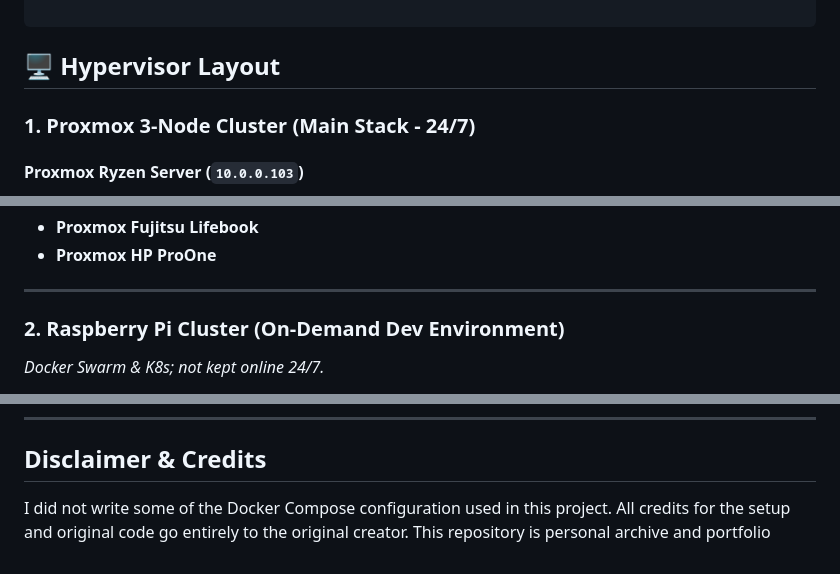
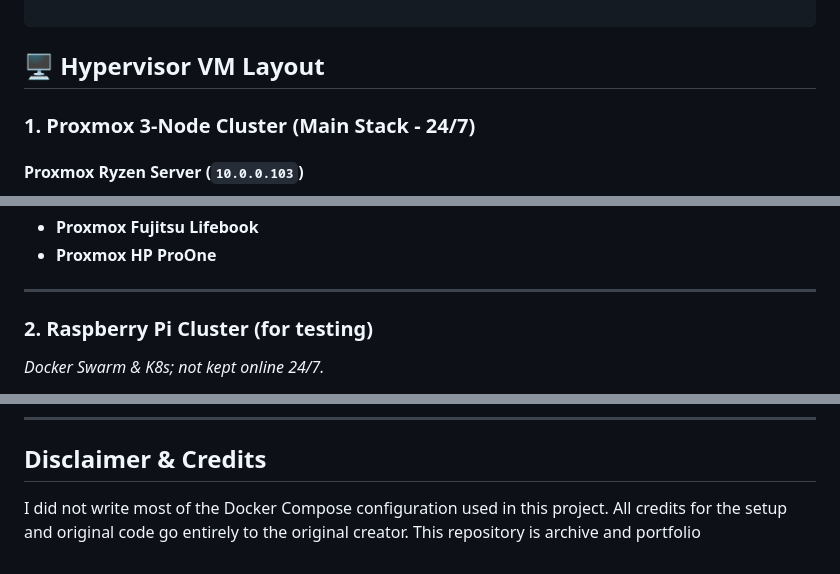
Before and after one commit to Tesla-Fryvo/Homelab, a Markdown page: README.md, 3 parts joined by grey strips. GitHub-like rendering.

````diff
--- a/README.md
+++ b/README.md
@@ -112,7 +113,7 @@ Welcome to my homelab repository this is hardware documentation, and archive for
 
 ```
 
-## 🖥️ Hypervisor Layout
+## 🖥️ Hypervisor VM Layout
 
 ### 1. Proxmox 3-Node Cluster (Main Stack - 24/7)
 
@@ -137,7 +138,7 @@ Welcome to my homelab repository this is hardware documentation, and archive for
 
 ---
 
-### 2. Raspberry Pi Cluster (On-Demand Dev Environment)
+### 2. Raspberry Pi Cluster (for testing)
 *Docker Swarm & K8s; not kept online 24/7.*
 
 * ── **Pi 1 Node**
@@ -167,4 +168,4 @@ Welcome to my homelab repository this is hardware documentation, and archive for
 
 ---
 ## Disclaimer & Credits
-I did not write some of the Docker Compose configuration used in this project. All credits for the setup and original code go entirely to the original creator. This repository is personal archive and portfolio
+I did not write most of the Docker Compose configuration used in this project. All credits for the setup and original code go entirely to the original creator. This repository is archive and portfolio
````
Also changed, not shown: other parts of README.md (+5 -4 lines).
